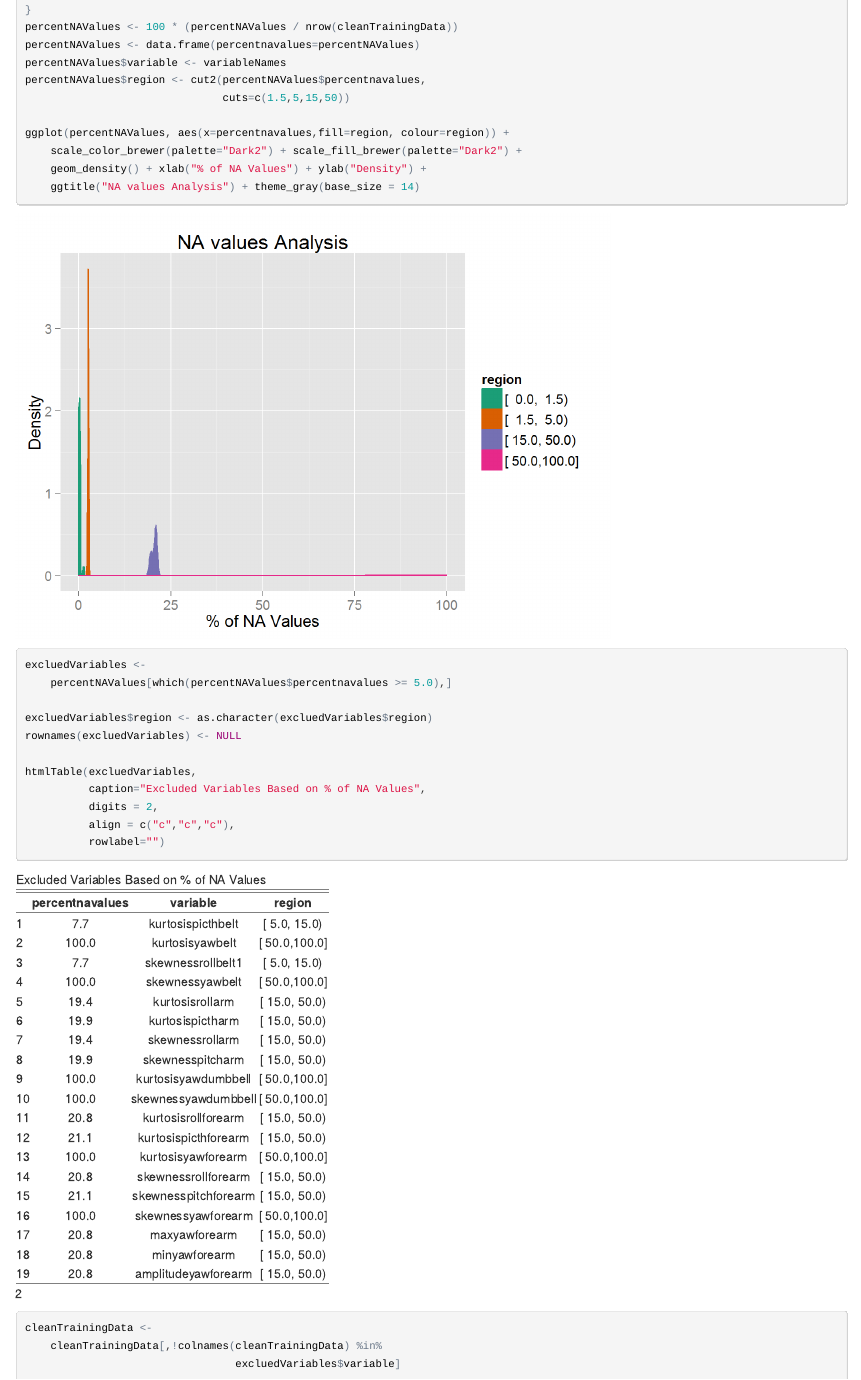
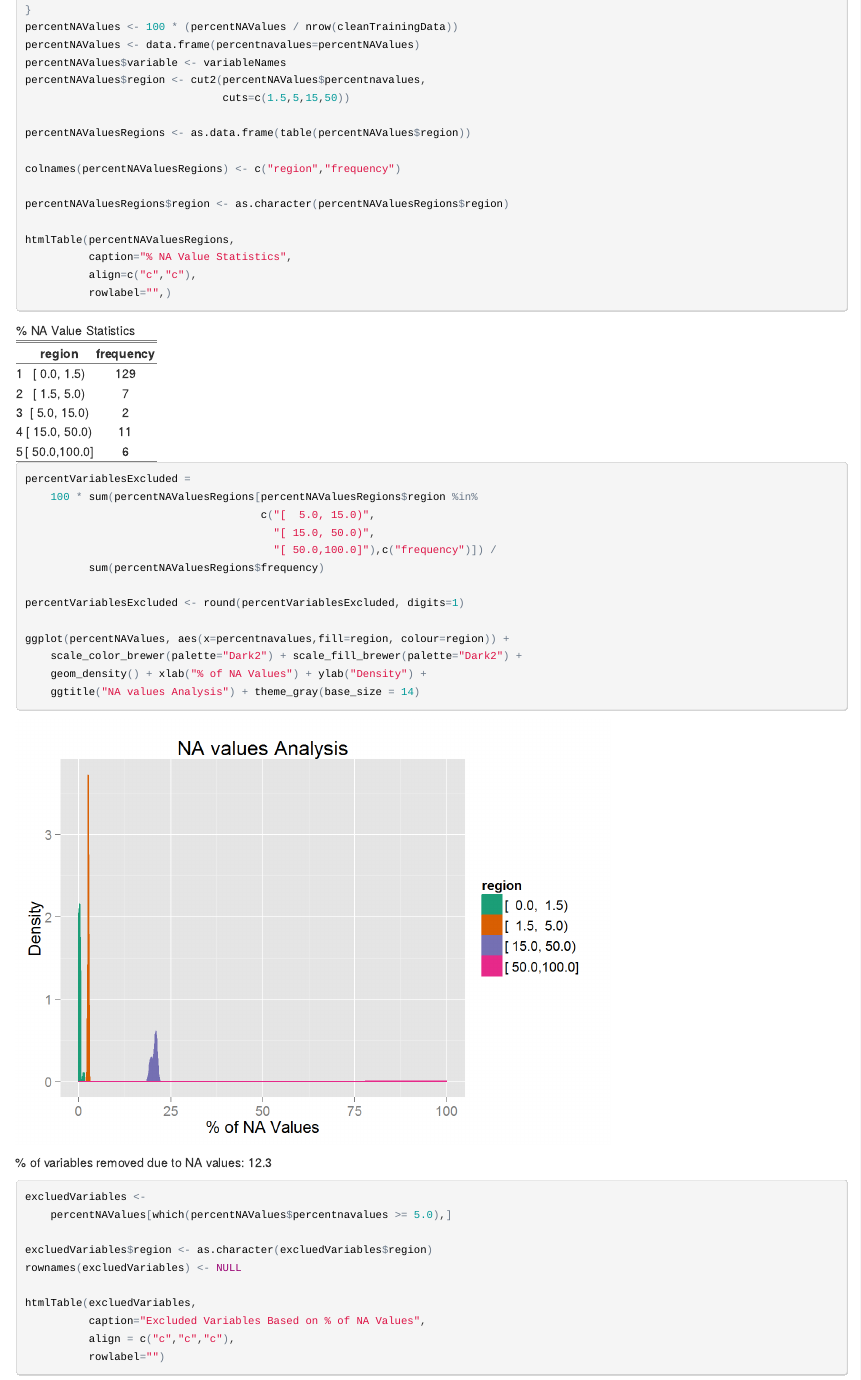
Before and after one commit to mspcvsp/PracticalMachineLearning, an R Markdown document (predictionAssignmentWriteup.Rmd): the page in a window 1100 px wide, from 7000 px down. The pictures show the output file predictionAssignmentWriteup.html that the author committed with the source, opened offline.

Commit message:
Updated Data Cleaning

````diff
--- a/predictionAssignmentWriteup.Rmd
+++ b/predictionAssignmentWriteup.Rmd
@@ -197,7 +197,7 @@
 dataWindow <- initializeDataWindowIndex(trainingData)
 ```
 
-```{r loadAndCleanDataPart2}
+```{r loadAndCleanDataPart2, results='asis'}
 variableNames <- colnames(trainingData)
 
 variableNames <- variableNames[!variableNames %in% c("username",
@@ -361,11 +361,33 @@
 percentNAValues$region <- cut2(percentNAValues$percentnavalues,
                                cuts=c(1.5,5,15,50))
 
+percentNAValuesRegions <- as.data.frame(table(percentNAValues$region))
+
+colnames(percentNAValuesRegions) <- c("region","frequency")
+
+percentNAValuesRegions$region <- as.character(percentNAValuesRegions$region)
+
+htmlTable(percentNAValuesRegions,
+          caption="% NA Value Statistics",
+          align=c("c","c"),
+          rowlabel="",)
+
+percentVariablesExcluded =
+    100 * sum(percentNAValuesRegions[percentNAValuesRegions$region %in%
+                                     c("[  5.0, 15.0)",
+                                       "[ 15.0, 50.0)",
+                                       "[ 50.0,100.0]"),c("frequency")]) /
+          sum(percentNAValuesRegions$frequency)
+
+percentVariablesExcluded <- round(percentVariablesExcluded, digits=1)
+
 ggplot(percentNAValues, aes(x=percentnavalues,fill=region, colour=region)) +
     scale_color_brewer(palette="Dark2") + scale_fill_brewer(palette="Dark2") +
     geom_density() + xlab("% of NA Values") + ylab("Density") +
     ggtitle("NA values Analysis") + theme_gray(base_size = 14)
 ```
+
+% of variables removed due to NA values: `r percentVariablesExcluded`
 
 ```{r removeNAVariables, results='asis'}
 excluedVariables <-
@@ -376,7 +398,6 @@
 
 htmlTable(excluedVariables,
           caption="Excluded Variables Based on % of NA Values",
-          digits = 2,
           align = c("c","c","c"),
           rowlabel="")
 
````
Also changed, not shown: predictionAssignmentWriteup.html.
